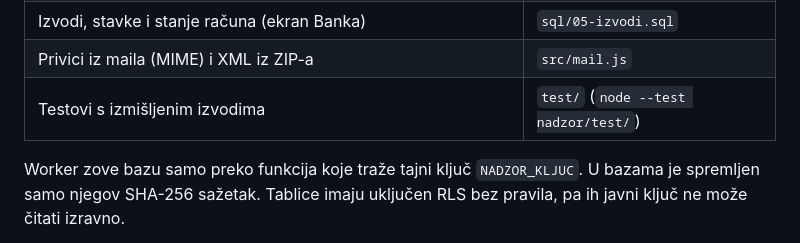
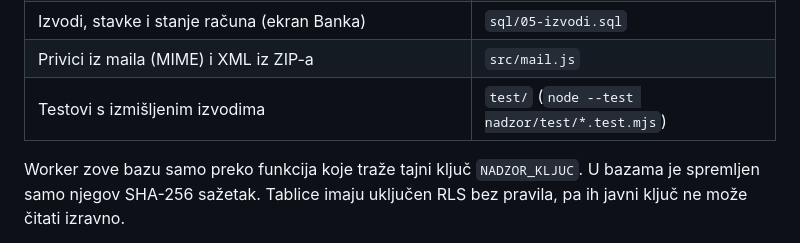
Before and after one commit to brunodobric/digitalni-partner-web, a Markdown page: nadzor/README.md, the part around the change. GitHub-like rendering.

Commit message:
README: naredba za testove
Co-Authored-By: Claude Opus 5.5 <noreply@anthropic.com>
Claude-Session: https://claude.ai/code/session_018pvwnr9YwhYsrw51YDWNYm

```diff
--- a/nadzor/README.md
+++ b/nadzor/README.md
@@ -20,7 +20,7 @@ Dashboard cijelog obrta: usluge, aplikacije i Kuverta na jednom mjestu. Faza 0 i
 | Čitač bankovnih izvoda CAMT.053 | `src/camt.js` |
 | Izvodi, stavke i stanje računa (ekran Banka) | `sql/05-izvodi.sql` |
 | Privici iz maila (MIME) i XML iz ZIP-a | `src/mail.js` |
-| Testovi s izmišljenim izvodima | `test/` (`node --test nadzor/test/`) |
+| Testovi s izmišljenim izvodima | `test/` (`node --test nadzor/test/*.test.mjs`) |
 
 Worker zove bazu samo preko funkcija koje traže tajni ključ `NADZOR_KLJUC`. U bazama je spremljen samo njegov SHA-256 sažetak. Tablice imaju uključen RLS bez pravila, pa ih javni ključ ne može čitati izravno.
 
```
